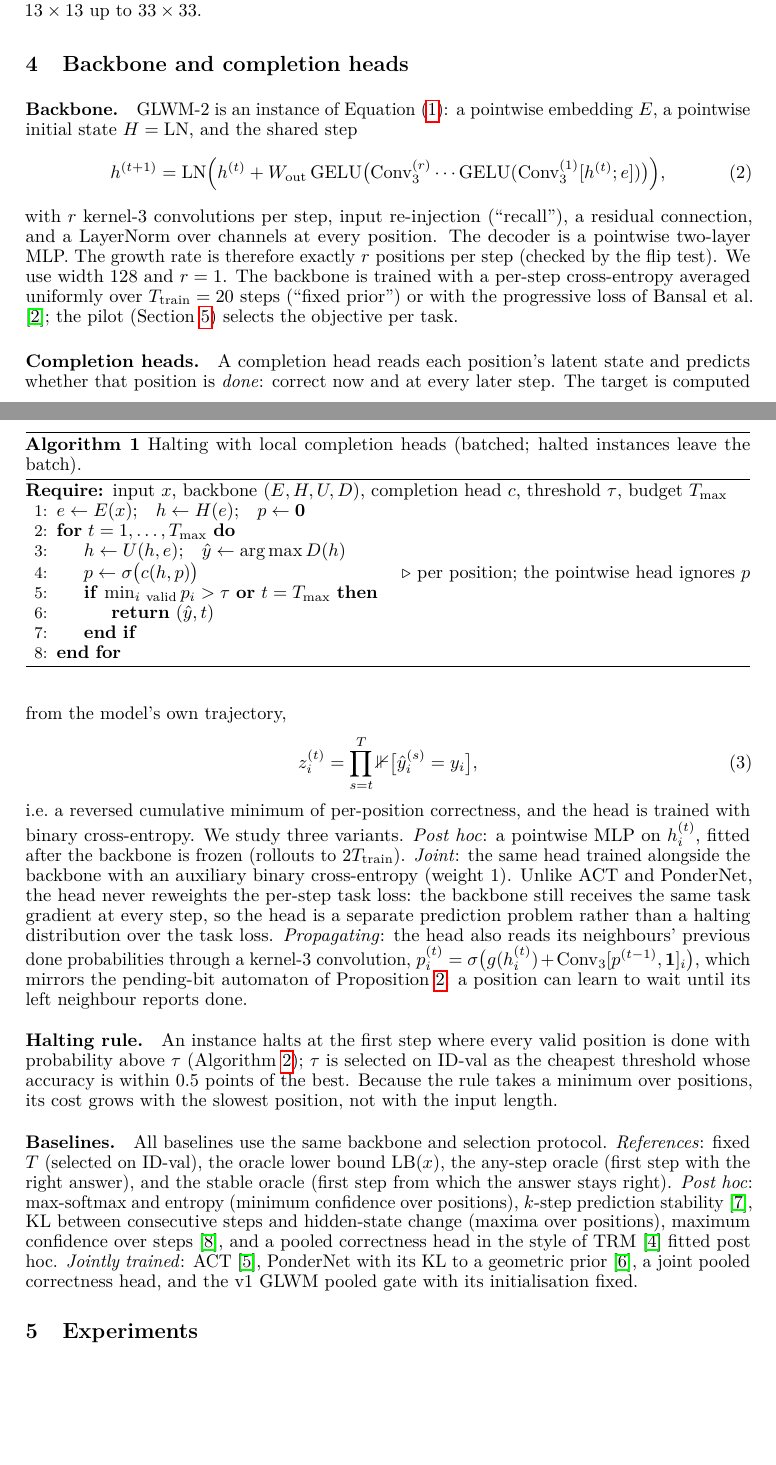
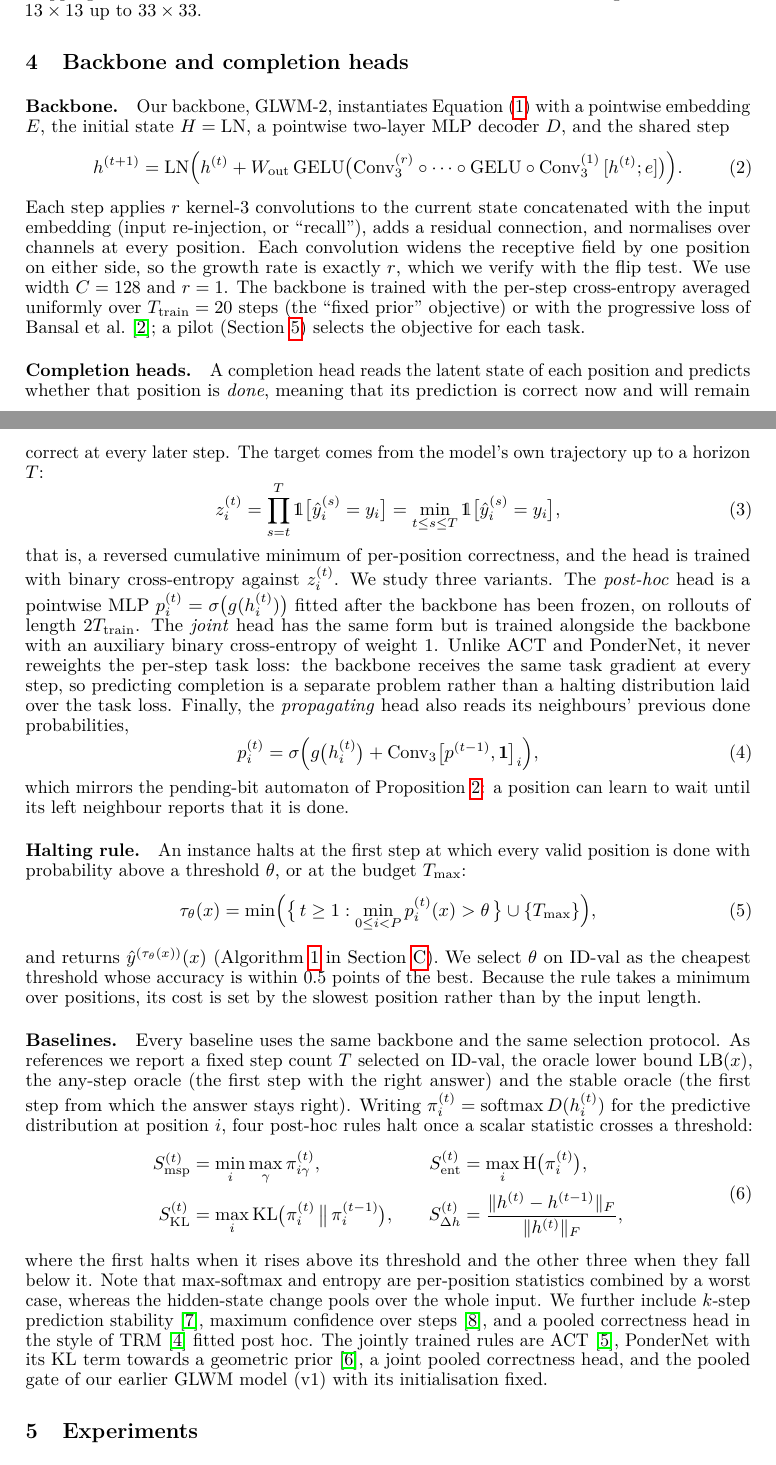
Before and after one commit to fahiiim/Cognitive-Working-Memory-in-Latent-Space, a LaTeX paper (paper/main.tex, which reads paper/sections/method.tex): two parts of pages 4 and 5 of 27, joined at a grey line, cut so that both start at the same text, the shorter picture padded with empty space. Compiled offline with pdfLaTeX.

Commit message:
Rewrite techniques

```diff
--- a/paper/sections/method.tex
+++ b/paper/sections/method.tex
@@ -1,65 +1,73 @@
 \section{Backbone and completion heads}
 \label{sec:method}
 
-\paragraph{Backbone.} GLWM-2 is an instance of \cref{eq:local}: a pointwise embedding $E$, a
-pointwise initial state $H = \mathrm{LN}$, and the shared step
+\paragraph{Backbone.} Our backbone, GLWM-2, instantiates \cref{eq:local} with a pointwise embedding $E$,
+the initial state $H=\mathrm{LN}$, a pointwise two-layer MLP decoder $D$, and the shared step
 \begin{equation}
-  h^{(t+1)} = \mathrm{LN}\Big(h^{(t)} + W_{\mathrm{out}}\,
-  \mathrm{GELU}\big(\mathrm{Conv}^{(r)}_{3}\cdots \mathrm{GELU}(\mathrm{Conv}^{(1)}_{3}[h^{(t)}; e])\big)\Big),
+  h^{(t+1)} = \mathrm{LN}\Bigl(h^{(t)} + W_{\mathrm{out}}\,
+  \mathrm{GELU}\bigl(\mathrm{Conv}^{(r)}_{3}\circ\cdots\circ\mathrm{GELU}\circ\mathrm{Conv}^{(1)}_{3}\,[h^{(t)}; e]\bigr)\Bigr).
   \label{eq:step}
 \end{equation}
-with $r$ kernel-3 convolutions per step, input re-injection (``recall''), a residual connection, and a
-LayerNorm over channels at every position. The decoder is a pointwise two-layer MLP. The growth rate
-is therefore exactly $r$ positions per step (checked by the flip test). We use width 128 and $r=1$.
-The backbone is trained with a per-step cross-entropy
-averaged uniformly over $T_{\text{train}}=20$ steps (``fixed prior'') or with the progressive loss of
-\citet{bansal2022endtoend}; the pilot (\cref{sec:experiments}) selects the objective per task.
+Each step applies $r$ kernel-3 convolutions to the current state concatenated with the input embedding
+(input re-injection, or ``recall''), adds a residual connection, and normalises over channels at every
+position. Each convolution widens the receptive field by one position on either side, so the growth rate
+is exactly $r$, which we verify with the flip test. We use width $C=128$ and $r=1$. The backbone is
+trained with the per-step cross-entropy averaged uniformly over $\Ttrain=20$ steps (the ``fixed prior''
+objective) or with the progressive loss of \citet{bansal2022endtoend}; a pilot (\cref{sec:experiments})
+selects the objective for each task.
 
-\paragraph{Completion heads.} A completion head reads each position's latent state and predicts
-whether that position is \emph{done}: correct now and at every later step. The target is computed from
-the model's own trajectory,
+\paragraph{Completion heads.} A completion head reads the latent state of each position and predicts
+whether that position is \emph{done}, meaning that its prediction is correct now and will remain correct
+at every later step. The target comes from the model's own trajectory up to a horizon $T$:
 \begin{equation}
-  z_i^{(t)} = \prod_{s=t}^{T} \mathbb{1}\big[\hat y_i^{(s)} = y_i\big],
+  z_i^{(t)} = \prod_{s=t}^{T}\ind\bigl[\yhat_i^{(s)} = y_i\bigr]
+  = \min_{t\le s\le T}\ind\bigl[\yhat_i^{(s)} = y_i\bigr],
   \label{eq:done}
 \end{equation}
-i.e.\ a reversed cumulative minimum of per-position correctness, and the head is trained with binary
-cross-entropy. We study three variants. \emph{Post hoc}: a pointwise MLP on $h_i^{(t)}$, fitted after the
-backbone is frozen (rollouts to $2T_{\text{train}}$). \emph{Joint}: the same head trained alongside the
-backbone with an auxiliary binary cross-entropy (weight 1). Unlike ACT and PonderNet, the head never
-reweights the per-step task loss: the backbone still receives the same task gradient at every step,
-so the head is a separate prediction problem rather than a halting distribution over the task loss. \emph{Propagating}: the head also reads its
-neighbours' previous done probabilities through a kernel-3 convolution,
-$p_i^{(t)} = \sigma\big(g(h_i^{(t)}) + \mathrm{Conv}_3[p^{(t-1)}, \mathbf 1]_i\big)$, which mirrors the
-pending-bit automaton of \cref{prop:automaton}: a position can learn to wait until its left neighbour
-reports done.
+that is, a reversed cumulative minimum of per-position correctness, and the head is trained with binary
+cross-entropy against $z_i^{(t)}$. We study three variants. The \emph{post-hoc} head is a pointwise MLP
+$p_i^{(t)} = \sigma\bigl(g(h_i^{(t)})\bigr)$ fitted after the backbone has been frozen, on rollouts of
+length $2\Ttrain$. The \emph{joint} head has the same form but is trained alongside the backbone with an
+auxiliary binary cross-entropy of weight 1. Unlike ACT and PonderNet, it never reweights the per-step
+task loss: the backbone receives the same task gradient at every step, so predicting completion is a
+separate problem rather than a halting distribution laid over the task loss. Finally, the
+\emph{propagating} head also reads its neighbours' previous done probabilities,
+\begin{equation}
+  p_i^{(t)} = \sigma\Bigl(g\bigl(h_i^{(t)}\bigr) + \mathrm{Conv}_3\bigl[p^{(t-1)}, \mathbf 1\bigr]_i\Bigr),
+  \label{eq:prop}
+\end{equation}
+which mirrors the pending-bit automaton of \cref{prop:automaton}: a position can learn to wait until
+its left neighbour reports that it is done.
 
-\paragraph{Halting rule.} An instance halts at the first step where every valid position is done with
-probability above $\tau$ (\cref{alg:halt}); $\tau$ is selected on ID-val as the cheapest threshold whose
-accuracy is within 0.5 points of the best. Because the rule takes a minimum over positions, its cost
-grows with the slowest position, not with the input length.
+\paragraph{Halting rule.} An instance halts at the first step at which every valid position is done with
+probability above a threshold $\theta$, or at the budget $\Tmax$:
+\begin{equation}
+  \tau_\theta(x) = \min\Bigl(\bigl\{\,t\ge 1 : \min_{0\le i<P} p_i^{(t)}(x) > \theta\,\bigr\}\cup\{\Tmax\}\Bigr),
+  \label{eq:halt}
+\end{equation}
+and returns $\yhat^{(\tau_\theta(x))}(x)$ (\cref{alg:halt} in \cref{app:details}). We select $\theta$ on
+ID-val as the cheapest threshold whose accuracy is within 0.5 points of the best. Because the rule takes a
+minimum over positions, its cost is set by the slowest position rather than by the input length.
 
-\begin{algorithm}[t]
-  \caption{Halting with local completion heads (batched; halted instances leave the batch).}
-  \label{alg:halt}
-  \begin{algorithmic}[1]
-    \Require input $x$, backbone $(E,H,U,D)$, completion head $c$, threshold $\tau$, budget $T_{\max}$
-    \State $e \gets E(x)$;\quad $h \gets H(e)$;\quad $p \gets \mathbf 0$
-    \For{$t = 1,\dots,T_{\max}$}
-      \State $h \gets U(h, e)$;\quad $\hat y \gets \arg\max D(h)$
-      \State $p \gets \sigma\big(c(h, p)\big)$ \Comment{per position; the pointwise head ignores $p$}
-      \If{$\min_{i\ \text{valid}} p_i > \tau$ \textbf{or} $t = T_{\max}$}
-        \State \Return $(\hat y, t)$
-      \EndIf
-    \EndFor
-  \end{algorithmic}
-\end{algorithm}
-
-\paragraph{Baselines.} All baselines use the same backbone and selection protocol. \emph{References}:
-fixed $T$ (selected on ID-val), the oracle lower bound $\mathrm{LB}(x)$, the any-step oracle (first
-step with the right answer), and the stable oracle (first step from which the answer stays right).
-\emph{Post hoc}: max-softmax and entropy (minimum confidence over positions), $k$-step prediction
-stability \citep{zhou2020pabee}, KL between consecutive steps and hidden-state change (maxima over
-positions), maximum confidence over steps \citep{fan2025looped}, and a pooled correctness head in the
-style of TRM \citep{jolicoeur2025trm} fitted post hoc. \emph{Jointly trained}: ACT
-\citep{graves2016act}, PonderNet with its KL to a geometric prior \citep{banino2021pondernet}, a joint
-pooled correctness head, and the v1 GLWM pooled gate with its initialisation fixed.
+\paragraph{Baselines.} Every baseline uses the same backbone and the same selection protocol. As
+references we report a fixed step count $T$ selected on ID-val, the oracle lower bound $\LB(x)$, the
+any-step oracle (the first step with the right answer) and the stable oracle (the first step from which
+the answer stays right). Writing $\pi_i^{(t)} = \operatorname{softmax}D(h_i^{(t)})$ for the predictive
+distribution at position $i$, four post-hoc rules halt once a scalar statistic crosses a threshold:
+\begin{equation}
+  \begin{aligned}
+    S_{\mathrm{msp}}^{(t)} &= \min_i \max_\gamma \pi_{i\gamma}^{(t)}, &\quad
+    S_{\mathrm{ent}}^{(t)} &= \max_i \mathrm{H}\bigl(\pi_i^{(t)}\bigr),\\
+    S_{\mathrm{KL}}^{(t)} &= \max_i \mathrm{KL}\bigl(\pi_i^{(t)}\,\big\|\,\pi_i^{(t-1)}\bigr), &\quad
+    S_{\Delta h}^{(t)} &= \frac{\lVert h^{(t)}-h^{(t-1)}\rVert_F}{\lVert h^{(t)}\rVert_F},
+  \end{aligned}
+  \label{eq:posthoc}
+\end{equation}
+where the first halts when it rises above its threshold and the other three when they fall below it.
+Note that max-softmax and entropy are per-position statistics combined by a worst case, whereas the
+hidden-state change pools over the whole input. We further include $k$-step prediction stability
+\citep{zhou2020pabee}, maximum confidence over steps \citep{fan2025looped}, and a pooled correctness head
+in the style of TRM \citep{jolicoeur2025trm} fitted post hoc. The jointly
+trained rules are ACT \citep{graves2016act}, PonderNet with its KL term towards a geometric prior
+\citep{banino2021pondernet}, a joint pooled correctness head, and the pooled gate of our earlier GLWM
+model (v1) with its initialisation fixed.
```
